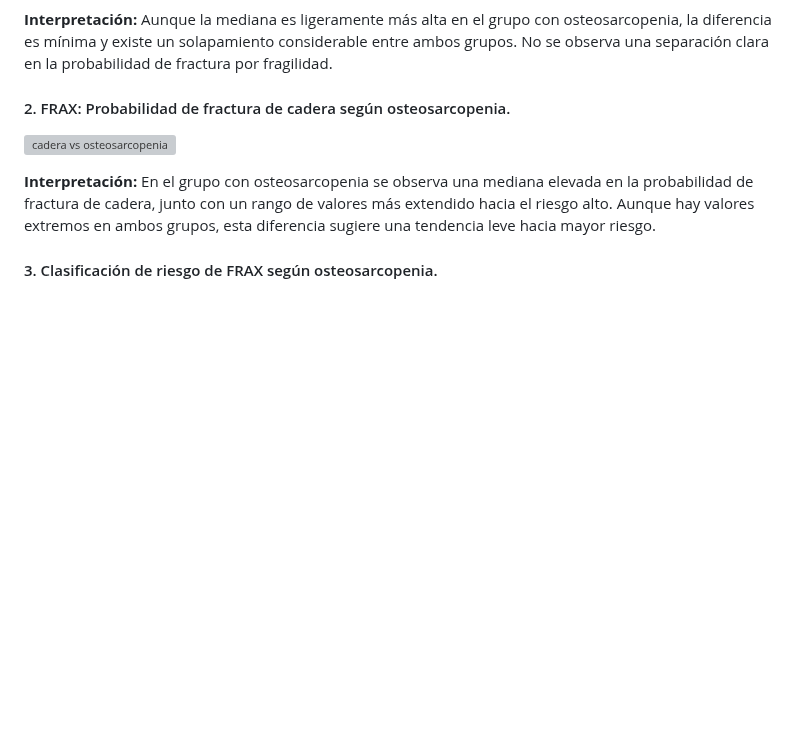
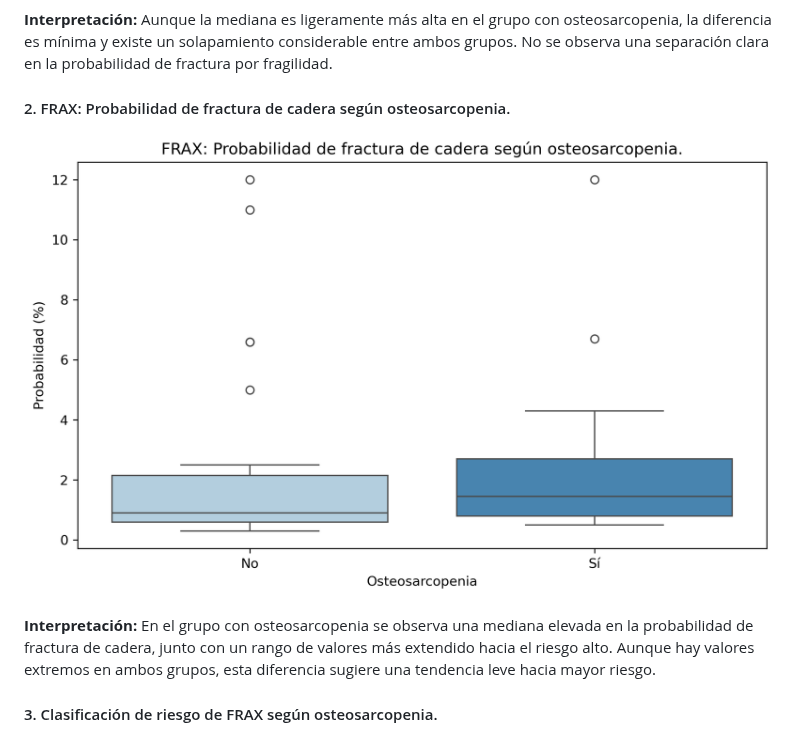
Before and after one commit to soychriscampos/analisis_osteosarcopenia, a Markdown page: reporte/reporte.md, the part around the change. GitHub-like rendering; blank space fills up the shorter version; grey boxes are pictures that could not be loaded.

Commit message:
Correción: ruta de imágenes

```diff
--- a/reporte/reporte.md
+++ b/reporte/reporte.md
@@ -492,7 +492,7 @@ Se compararon las probabilidades continuas de fractura (por fragilidad y de cade
 Aunque la mediana es ligeramente más alta en el grupo con osteosarcopenia, la diferencia es mínima y existe un solapamiento considerable entre ambos grupos. No se observa una separación clara en la probabilidad de fractura por fragilidad.
 
 #### 2. FRAX: Probabilidad de fractura de cadera según osteosarcopenia.
-![cadera vs osteosarcopenia](/..outputs/objetivo14_frax_cadera_vs_osteosarcopenia.png)
+![cadera vs osteosarcopenia](../outputs/objetivo14_frax_cadera_vs_osteosarcopenia.png)
 
 **Interpretación:**
 En el grupo con osteosarcopenia se observa una mediana elevada en la probabilidad de fractura de cadera, junto con un rango de valores más extendido hacia el riesgo alto. Aunque hay valores extremos en ambos grupos, esta diferencia sugiere una tendencia leve hacia mayor riesgo.
```
